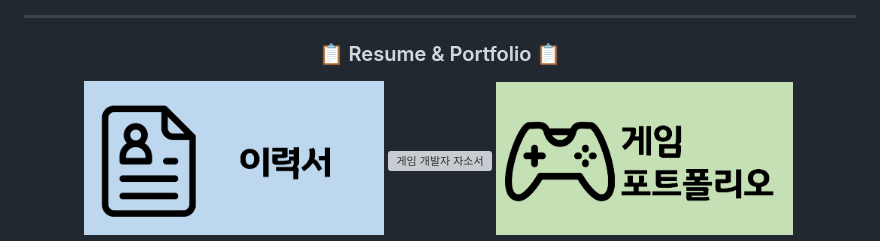
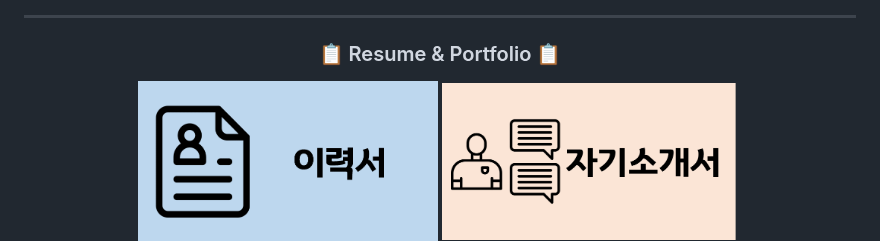
Before and after one commit to genwo123/genwo123, a Markdown page: README.md, the part around the change. Drawn GitHub-style; grey boxes are pictures that could not be loaded.

```diff
--- a/README.md
+++ b/README.md
@@ -67,7 +67,7 @@
 
   <!-- 자소서 링크 -->
   <a href="https://github.com/genwo123/CoverLetter">
-    <img src="./image/자소서.png" alt="게임 개발자 자소서" width="300" height="200" style="object-fit: cover;" />
+    <img src="./image/자기소개서.png" alt="게임 개발자 자소서" width="300" height="200" style="object-fit: cover;" />
   </a>
 
   <!-- 게임 개발 포트폴리오 -->
```
